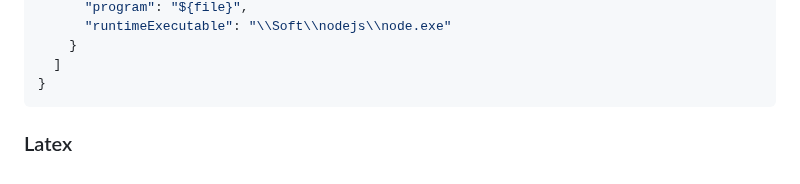
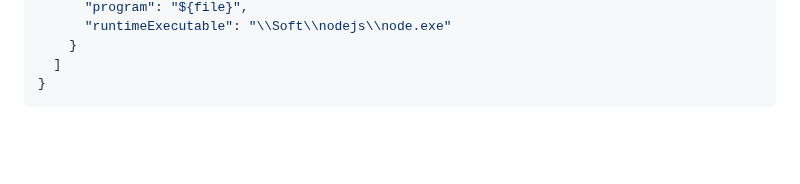
Before and after one commit to lyz127/VSCode-Portable, a Markdown page: README.md, the part around the change. Drawn GitHub-style; blank space fills up the shorter version.

````diff
--- a/README.md
+++ b/README.md
@@ -418,4 +418,3 @@ launch.json
   ]
 }
 ```
-### Latex
````
